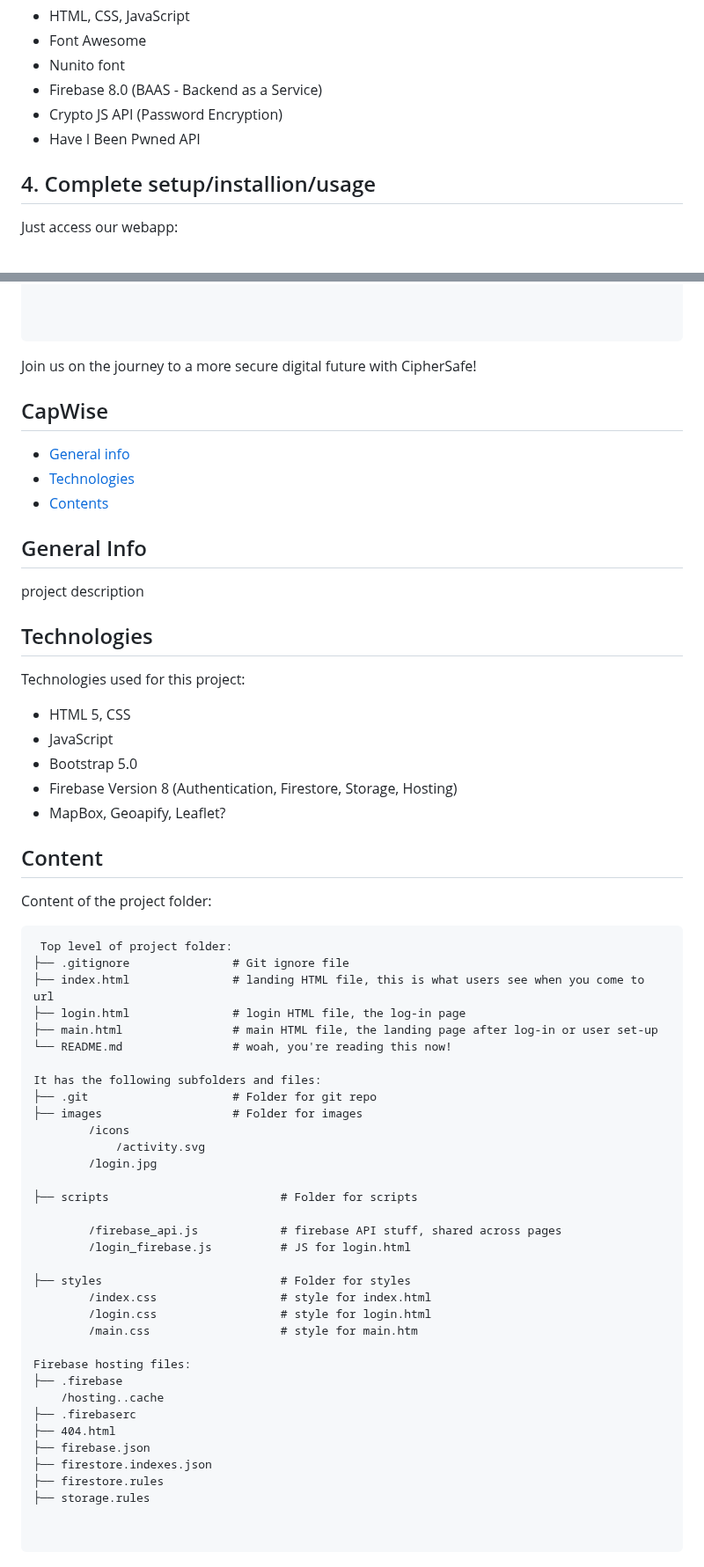
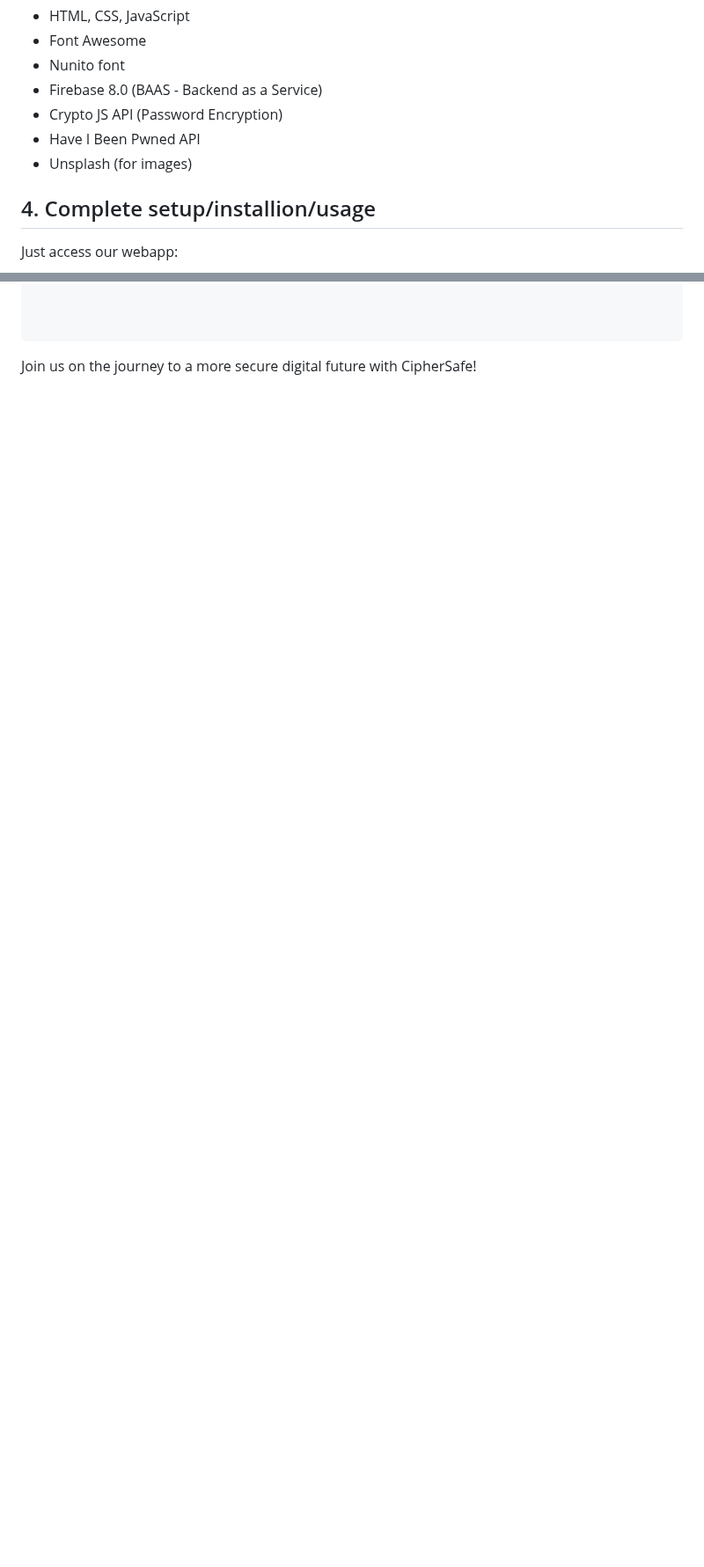
Before and after one commit to Danton1/1800_202330_BBY22, a Markdown page: README.md, 2 parts joined by grey strips. Shown at 88% size. GitHub-like rendering; blank space fills up the shorter version.

````diff
--- a/README.md
+++ b/README.md
@@ -18,6 +18,7 @@ Technologies, data sources, and other resources that were used.
 * Firebase 8.0 (BAAS - Backend as a Service)
 * Crypto JS API (Password Encryption)
 * Have I Been Pwned API
+* Unsplash (for images)
 
 ## 4. Complete setup/installion/usage
 Just access our webapp:
@@ -114,62 +115,3 @@ It has the following subfolders and files:
 ```
 
 Join us on the journey to a more secure digital future with CipherSafe!
-
-## CapWise
-
-* [General info](#general-info)
-* [Technologies](#technologies)
-* [Contents](#content)
-
-## General Info
-project description
-
-## Technologies
-Technologies used for this project:
-* HTML 5, CSS
-* JavaScript
-* Bootstrap 5.0
-* Firebase Version 8 (Authentication, Firestore, Storage, Hosting)
-* MapBox, Geoapify, Leaflet?
-
-## Content
-Content of the project folder:
-
-```
- Top level of project folder:
-├── .gitignore               # Git ignore file
-├── index.html               # landing HTML file, this is what users see when you come to url
-├── login.html               # login HTML file, the log-in page
-├── main.html                # main HTML file, the landing page after log-in or user set-up
-└── README.md                # woah, you're reading this now!
-
-It has the following subfolders and files:
-├── .git                     # Folder for git repo
-├── images                   # Folder for images
-        /icons
-            /activity.svg
-        /login.jpg
-
-├── scripts                         # Folder for scripts
-
-        /firebase_api.js            # firebase API stuff, shared across pages
-        /login_firebase.js          # JS for login.html
-
-├── styles                          # Folder for styles
-        /index.css                  # style for index.html
-        /login.css                  # style for login.html
-        /main.css                   # style for main.htm
-
-Firebase hosting files:
-├── .firebase
-	/hosting..cache
-├── .firebaserc
-├── 404.html
-├── firebase.json
-├── firestore.indexes.json
-├── firestore.rules
-├── storage.rules
-
-
-```
-
````
Also changed, not shown: other parts of README.md (+0 -17 lines).
